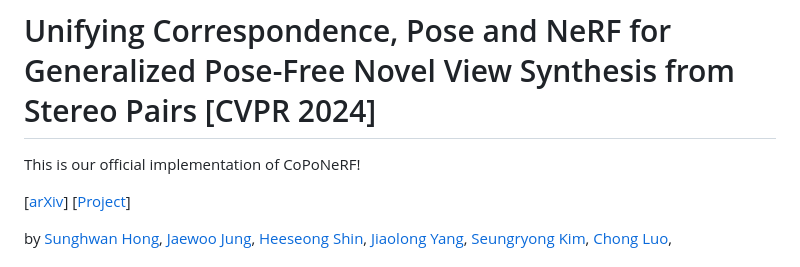
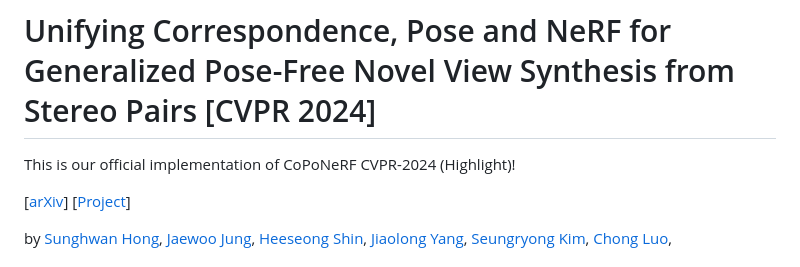
Before and after one commit to cvlab-kaist/CoPoNeRF, a Markdown page: README.md, the part around the change. GitHub-like rendering.

```diff
--- a/README.md
+++ b/README.md
@@ -3,7 +3,7 @@
 
 
 # Unifying Correspondence, Pose and NeRF for Generalized Pose-Free Novel View Synthesis from Stereo Pairs [CVPR 2024]
-This is our official implementation of CoPoNeRF!
+This is our official implementation of CoPoNeRF CVPR-2024 (Highlight)!
 
 [[arXiv](https://arxiv.org/pdf/2312.07246)] [[Project](https://ku-cvlab.github.io/CoPoNeRF/)] <br>
 
```
